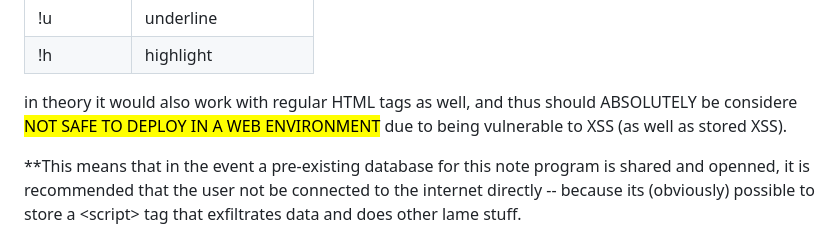
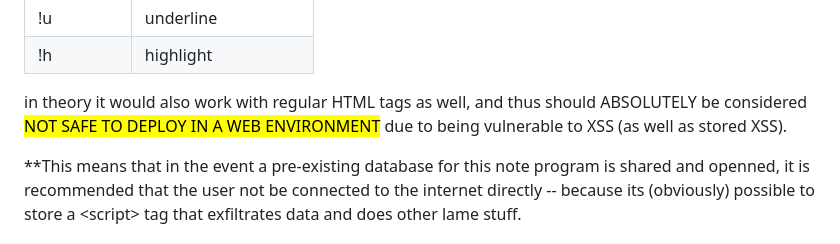
Before and after one commit to fefe33/Notepad-JS, a Markdown page: README.md, the part around the change. GitHub-like rendering.

```diff
--- a/README.md
+++ b/README.md
@@ -85,6 +85,6 @@
     </tr>
   </tbody>
 </table>
-<p>in theory it would also work with regular HTML tags as well, and thus should ABSOLUTELY be considere <mark>NOT SAFE TO DEPLOY IN A WEB ENVIRONMENT</mark> due to being vulnerable to XSS (as well as stored XSS).</p>
+<p>in theory it would also work with regular HTML tags as well, and thus should ABSOLUTELY be considered <mark>NOT SAFE TO DEPLOY IN A WEB ENVIRONMENT</mark> due to being vulnerable to XSS (as well as stored XSS).</p>
 <p>**This means that in the event a pre-existing database for this note program is shared and openned, it is recommended that the user not be connected to the internet directly -- because its (obviously) possible to store a &lt;script&gt; tag that exfiltrates data and does other lame stuff.</p>
 <p><h3>SOLUTION:</h3> disconnect from the internet (you can do it because the styles are all custom and no CDNs or javascript libraries are required)</p>
```
